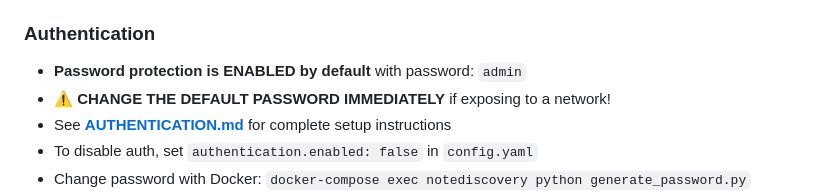
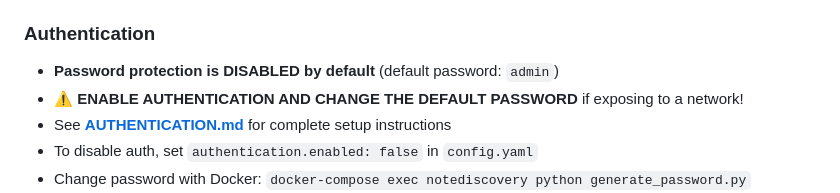
Before and after one commit to RomanKhafizianov/NoteDiscovery, a Markdown page: README.md, the part around the change. Rendered like a GitHub page.

Commit message:
cahnged docs

```diff
--- a/README.md
+++ b/README.md
@@ -225,8 +225,8 @@ NoteDiscovery is designed for **self-hosted, private use**. Please keep these se
 - By default, the app listens on `0.0.0.0:8000` (all network interfaces)
 
 ### Authentication
-- **Password protection is ENABLED by default** with password: `admin`
-- ⚠️ **CHANGE THE DEFAULT PASSWORD IMMEDIATELY** if exposing to a network!
+- **Password protection is DISABLED by default** (default password: `admin`)
+- ⚠️ **ENABLE AUTHENTICATION AND CHANGE THE DEFAULT PASSWORD** if exposing to a network!
 - See **[AUTHENTICATION.md](documentation/AUTHENTICATION.md)** for complete setup instructions
 - To disable auth, set `authentication.enabled: false` in `config.yaml`
 - Change password with Docker: `docker-compose exec notediscovery python generate_password.py`
```
Also changed, not shown: documentation/AUTHENTICATION.md (+1 -1 lines).
